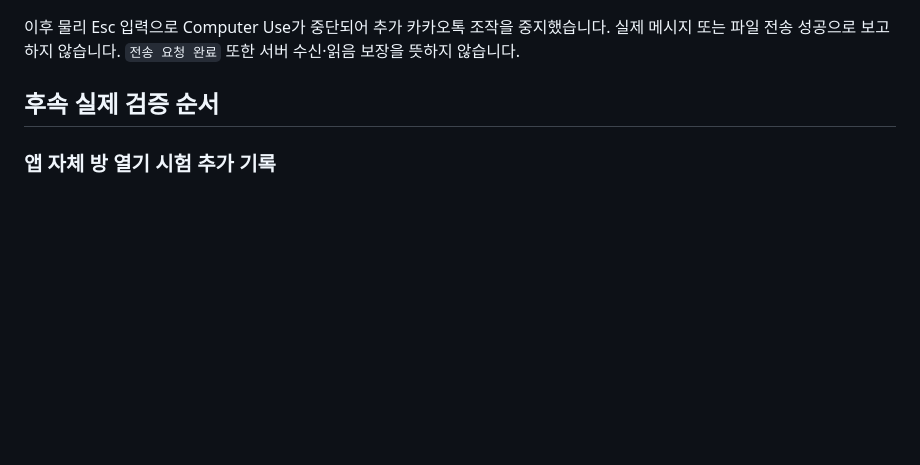
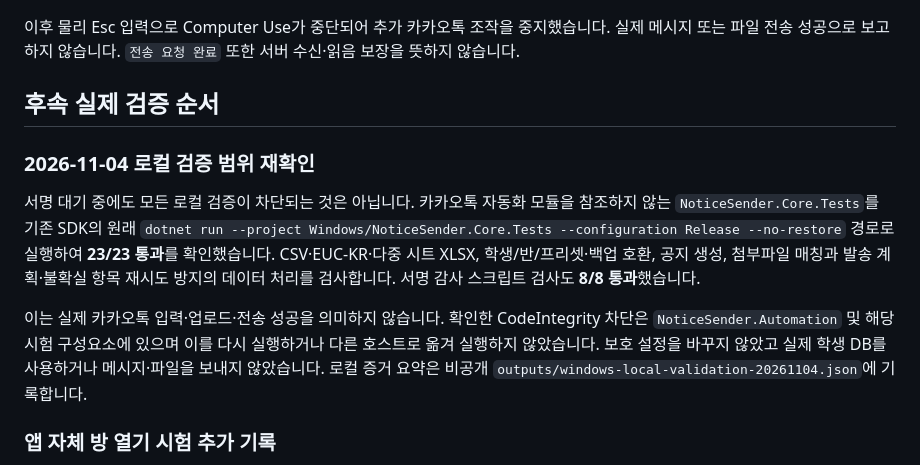
Before and after one commit to SleepingDawn/notice-sender-mac, a Markdown page: Windows/TESTING.md, the part around the change. Drawn GitHub-style; blank space fills up the shorter version.

Commit message:
docs: clarify verified local Core tests and automation-only runtime block

```diff
--- a/Windows/TESTING.md
+++ b/Windows/TESTING.md
@@ -33,6 +33,12 @@
 
 ## 후속 실제 검증 순서
 
+### 2026-11-04 로컬 검증 범위 재확인
+
+서명 대기 중에도 모든 로컬 검증이 차단되는 것은 아닙니다. 카카오톡 자동화 모듈을 참조하지 않는 `NoticeSender.Core.Tests`를 기존 SDK의 원래 `dotnet run --project Windows/NoticeSender.Core.Tests --configuration Release --no-restore` 경로로 실행하여 **23/23 통과**를 확인했습니다. CSV·EUC-KR·다중 시트 XLSX, 학생/반/프리셋·백업 호환, 공지 생성, 첨부파일 매칭과 발송 계획·불확실 항목 재시도 방지의 데이터 처리를 검사합니다. 서명 감사 스크립트 검사도 **8/8 통과**했습니다.
+
+이는 실제 카카오톡 입력·업로드·전송 성공을 의미하지 않습니다. 확인한 CodeIntegrity 차단은 `NoticeSender.Automation` 및 해당 시험 구성요소에 있으며 이를 다시 실행하거나 다른 호스트로 옮겨 실행하지 않았습니다. 보호 설정을 바꾸지 않았고 실제 학생 DB를 사용하거나 메시지·파일을 보내지 않았습니다. 로컬 증거 요약은 비공개 `outputs/windows-local-validation-20261104.json`에 기록합니다.
+
 ### 앱 자체 방 열기 시험 추가 기록
 
 3.1.1 개발 중 첫 앱 시험은 기존 창 1개 확인 후 다음 방 열기에 실패했습니다(`outputs/top-five-app-dry-run-1.json`, 종료1). 이후 사용자가 계속 진행하도록 요청하여, 수동 방 열기 없이 실제 앱으로 반복 재현·수정했습니다. `조용한 채팅방` 묶음은 제외했습니다.
```
Also changed, not shown: Windows/SIGNING.md (+1 -1 lines), 1 other file.
